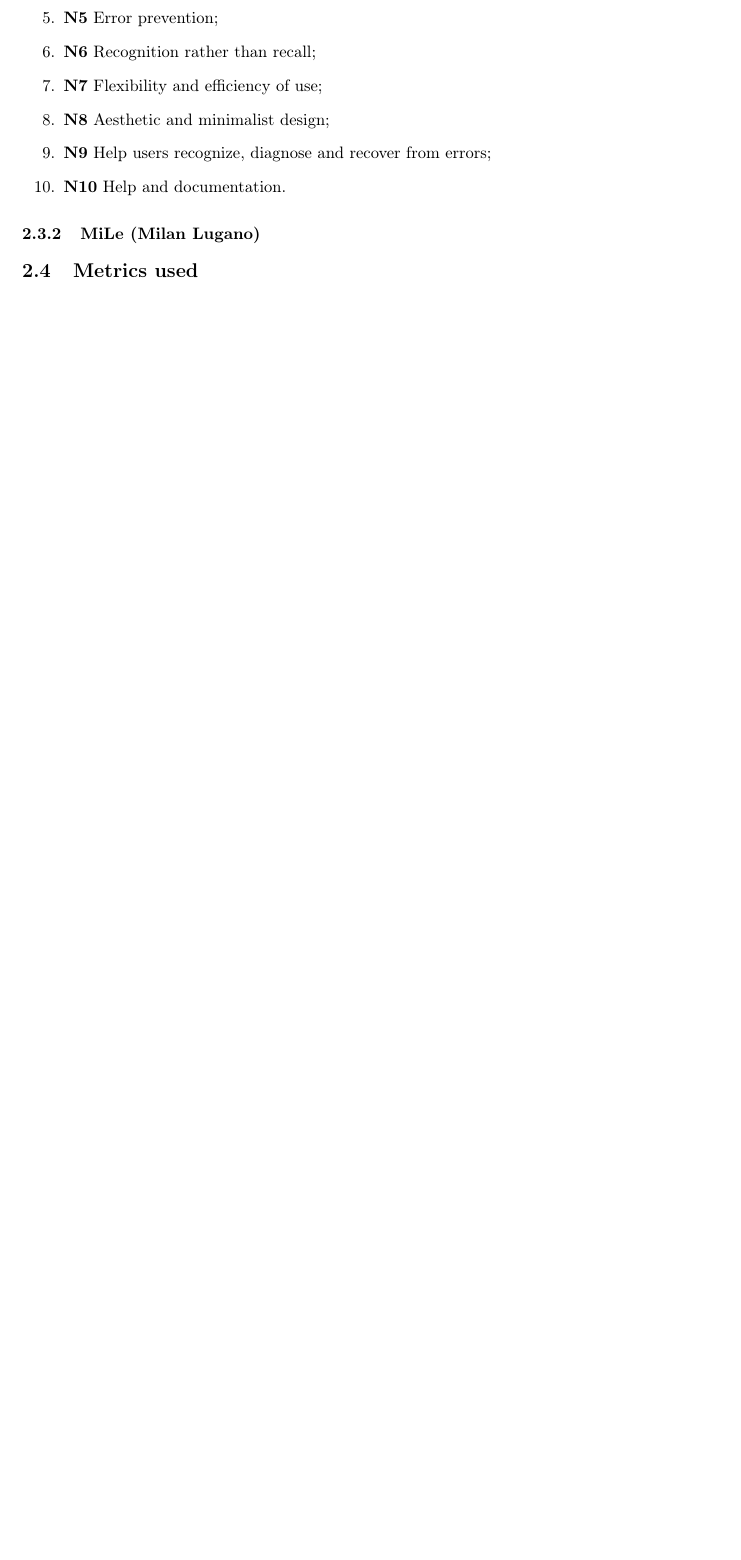
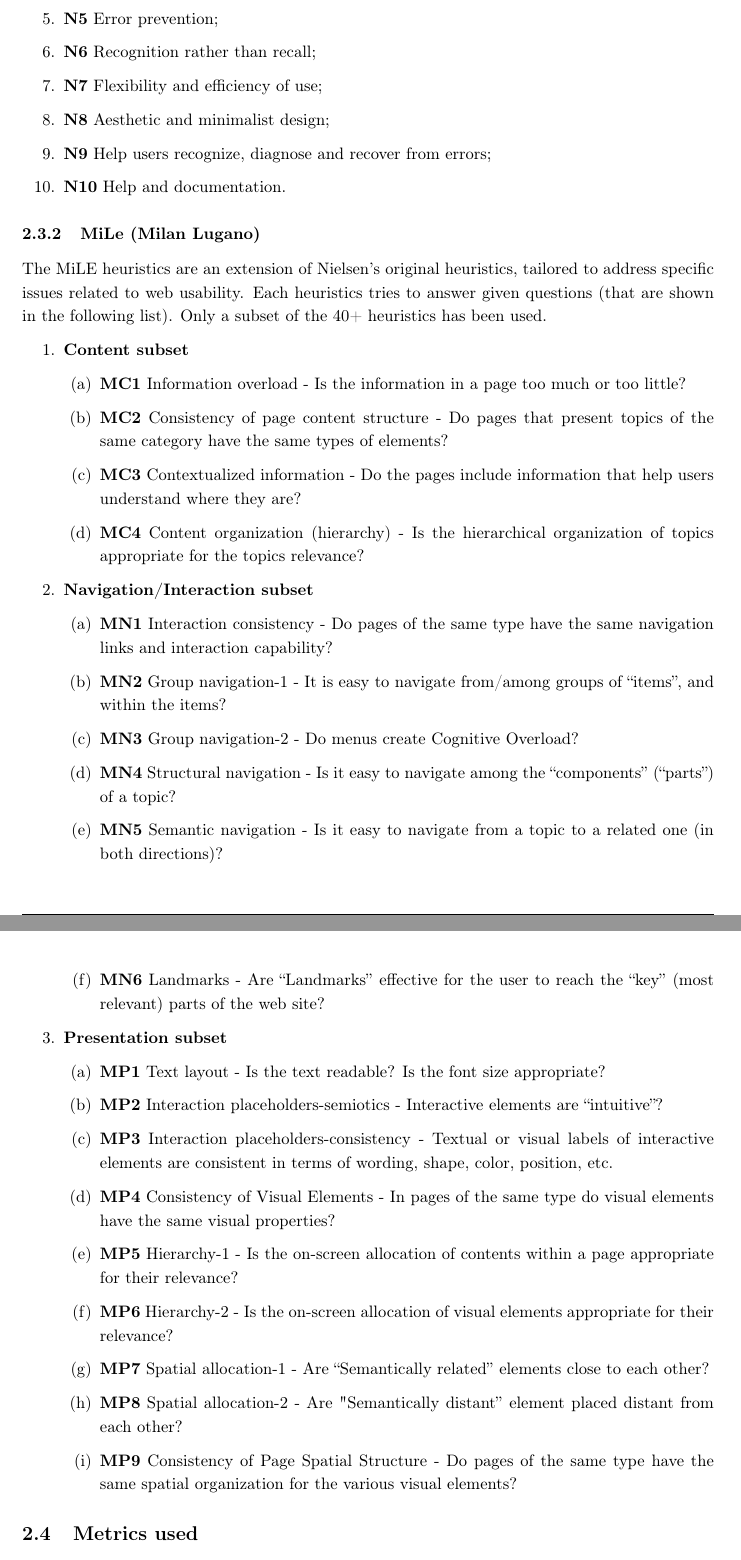
Before and after one commit to hessamhz/hypermedia-applications, a LaTeX document (usability_evaluation/hypermedia_testing.tex, which reads usability_evaluation/2_body/Inspection.tex): part of page 7 of 10 before the commit and two parts of pages 7 and 8 of 11 after it, the two joined at a grey line, cut so that both start at the same text, the shorter picture padded with empty space. Compiled offline with pdfLaTeX.

Commit message:
doc(usab): added heuristics

```diff
--- a/usability_evaluation/2_body/Inspection.tex
+++ b/usability_evaluation/2_body/Inspection.tex
@@ -35,9 +36,39 @@ The evaluation is enabled by the application of the so called Heuristic-driven e
 \end{enumerate}
 
 \subsubsection{MiLe (Milan Lugano)}
-% TODO short description
-% TODO divide into the three categories
+The MiLE heuristics are an extension of Nielsen’s original heuristics, tailored to address specific issues related to web usability. Each heuristics tries to answer given questions (that are shown in the following list). Only a subset of the 40+ heuristics has been used.
+\begin{enumerate}
+	\item \textbf{Content subset}
+		\begin{enumerate}
+			\item \textbf{MC1} Information overload - Is the information in a page too much or too little?
+			\item \textbf{MC2} Consistency of page content structure - Do pages that present topics of the same category have the same types of elements?
+			\item \textbf{MC3} Contextualized information - Do the pages include information that help users understand where they are?
+			\item \textbf{MC4} Content organization (hierarchy) - Is the hierarchical organization of topics appropriate for the topics relevance?
+		\end{enumerate}
 
+	\item \textbf{Navigation/Interaction subset}
+		\begin{enumerate}
+			\item \textbf{MN1} Interaction consistency - Do pages of the same type have the same navigation links and interaction capability?
+			\item \textbf{MN2} Group navigation-1 - It is easy to navigate from/among groups of “items”, and within the items?
+			\item \textbf{MN3} Group navigation-2 - Do menus create Cognitive Overload?
+			\item \textbf{MN4} Structural navigation - Is it easy to navigate among the “components” (“parts”) of a topic?
+			\item \textbf{MN5} Semantic navigation - Is it easy to navigate from a topic to a related one (in both directions)?
+			\item \textbf{MN6} Landmarks - Are “Landmarks” effective for the user to reach the “key” (most relevant) parts of the web site?
+		\end{enumerate}
+
+	\item \textbf{Presentation subset}
+		\begin{enumerate}
+			\item \textbf{MP1} Text layout - Is the text readable? Is the font size appropriate?
+			\item \textbf{MP2} Interaction placeholders-semiotics - Interactive elements are “intuitive”?
+			\item \textbf{MP3} Interaction placeholders-consistency - Textual or visual labels of interactive elements are consistent in terms of wording, shape, color, position, etc.
+			\item \textbf{MP4} Consistency of Visual Elements - In pages of the same type do visual elements have the same visual properties?
+			\item \textbf{MP5} Hierarchy-1 - Is the on-screen allocation of contents within a page appropriate for their relevance?
+			\item \textbf{MP6} Hierarchy-2 - Is the on-screen allocation of visual elements appropriate for their relevance?
+			\item \textbf{MP7} Spatial allocation-1 - Are “Semantically related” elements close to each other?
+			\item \textbf{MP8} Spatial allocation-2 - Are "Semantically distant” element placed distant from each other?
+			\item \textbf{MP9} Consistency of Page Spatial Structure - Do pages of the same type have the same spatial organization for the various visual elements?
+		\end{enumerate}
+\end{enumerate}
 
 \subsection{Metrics used}
 % TODO present the 1-5 scale
```
Also changed, not shown: usability_evaluation/2_body/Inspection.tex (9 more changed lines).
